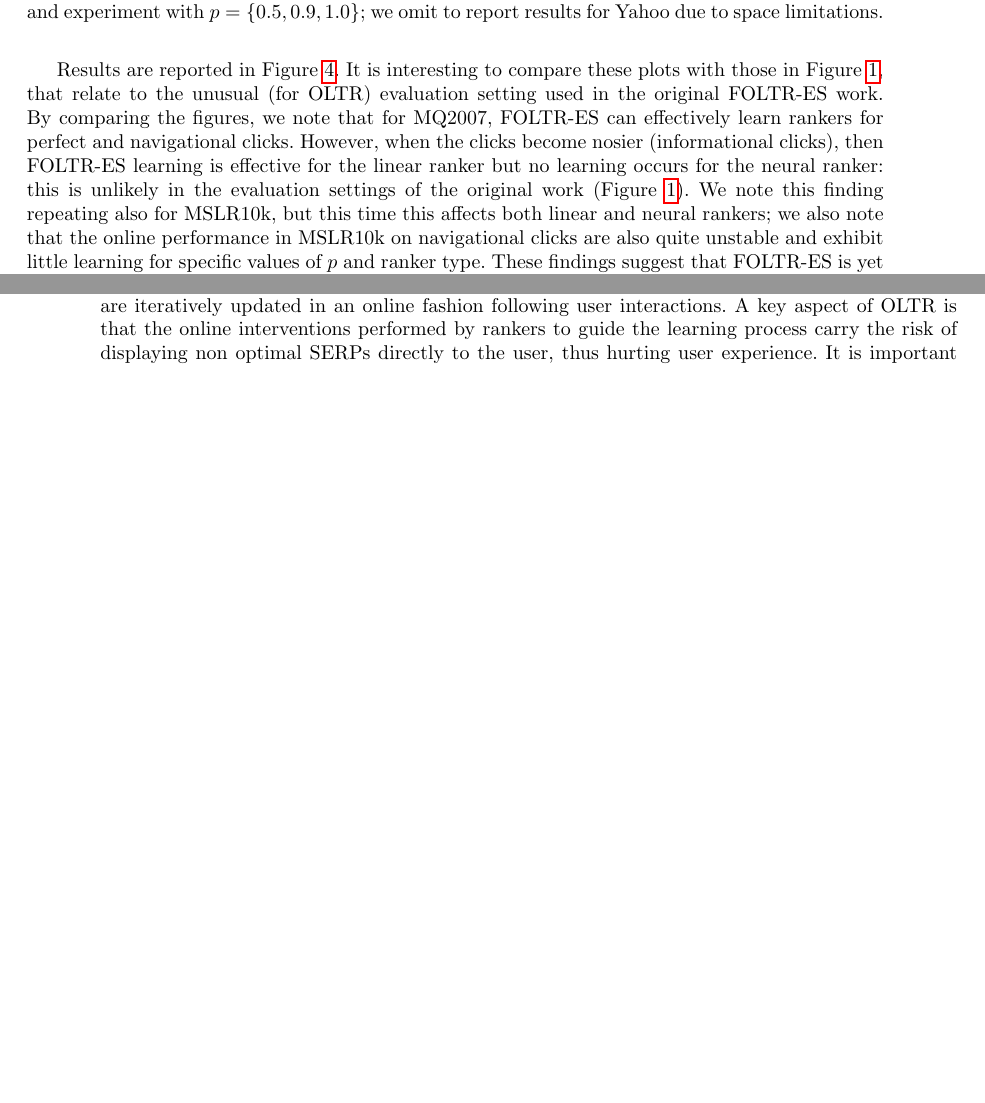
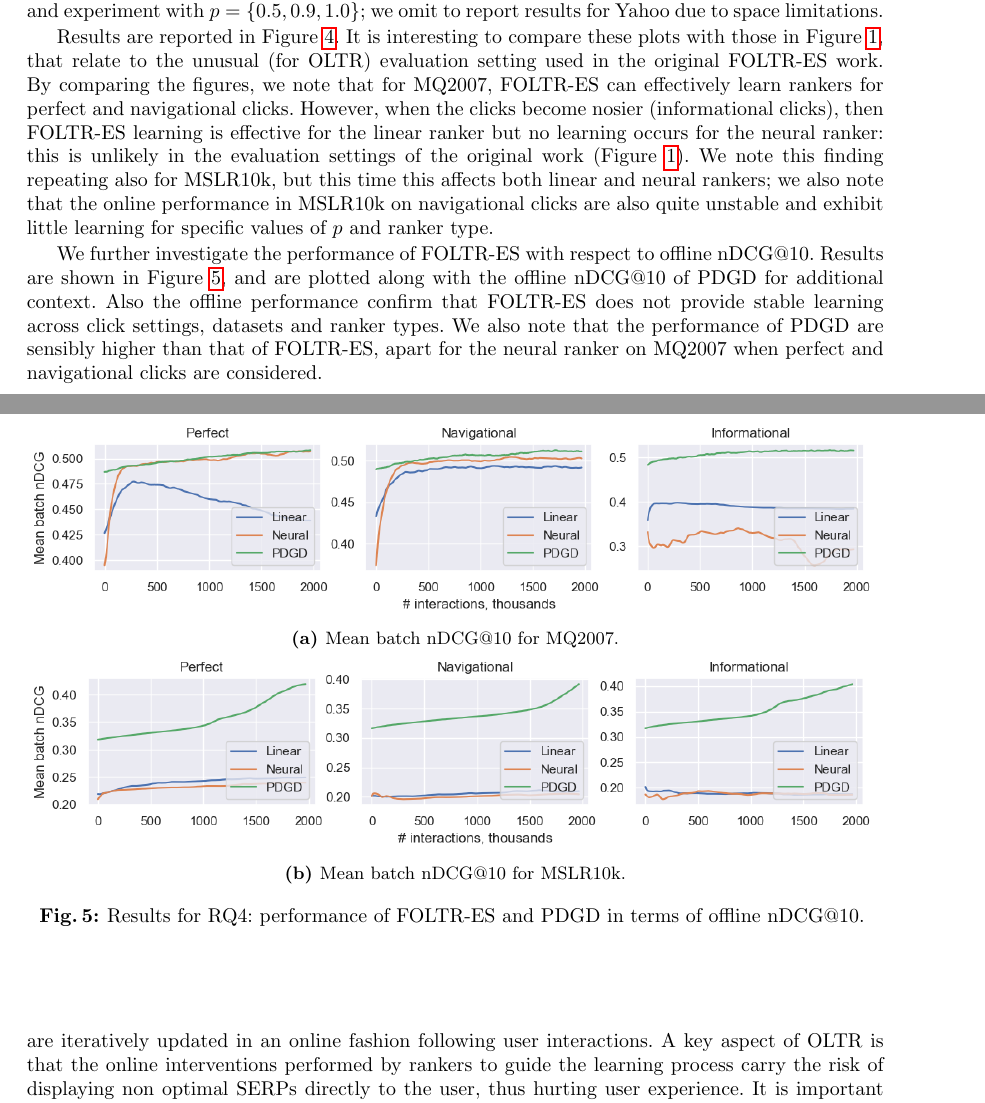
Before and after one commit to ielab/foltr, a LaTeX thesis (ecir2021-foltr-reproducibility/ecir2021-foltr-reproducibility.tex, which reads ecir2021-foltr-reproducibility/sections/results.tex): two parts of pages 9 and 10 of 13 before the commit and two parts of pages 9 and 11 of 14 after it, joined at a grey line, cut so that both start at the same text, the shorter picture padded with empty space. Compiled offline with pdfLaTeX.

Commit message:
Update results.tex

```diff
--- a/ecir2021-foltr-reproducibility/sections/results.tex
+++ b/ecir2021-foltr-reproducibility/sections/results.tex
@@ -173,9 +173,27 @@ In the original work and in the sections above, FOLTR-ES was evaluated using Max
 	\caption{Results for RQ4: performance of FOLTR-ES in terms of online nDCG@10 computed using relevance labels and the SERPs used for obtaining user iterations. \label{fig:RQ4}}
 \end{figure}
 
+\begin{figure}[t]
+	\centering
+	\begin{subfigure}{1\textwidth}
+		\includegraphics[width=15cm, height=3.5cm]{images/RQ3n4/mq2007_foltr_PDGD_offline_ndcg_c2000_p1.0.png}
+		\caption{Mean batch nDCG@10 for MQ2007.}
+		\label{fig:mq2007-rq4-offline}
+	\end{subfigure}
+	\begin{subfigure}{1\textwidth}
+		\includegraphics[width=15cm, height=3.5cm]{images/RQ3n4/mslr10k_foltr_PDGD_offline_ndcg_c2000_p1.0.png}
+		\caption{Mean batch nDCG@10 for MSLR10k.}
+		\label{fig:mslr10k-rq4-offline}
+	\end{subfigure}
+	\caption{Results for RQ4: performance of FOLTR-ES and PDGD in terms of offline nDCG@10. \label{fig:RQ4-offline}}
+\end{figure}
 
-Results are reported in Figure~\ref{fig:RQ4}. It is interesting to compare these plots with those in Figure~\ref{fig:RQ1}, that relate to the unusual (for OLTR) evaluation setting used in the original FOLTR-ES work. By comparing the figures, we note that for MQ2007, FOLTR-ES can effectively learn rankers for perfect and navigational clicks. However, when the clicks become nosier (informational clicks), then FOLTR-ES learning is effective for the linear ranker but no learning occurs for the neural ranker: this is unlikely in the evaluation settings of the original work (Figure~\ref{fig:RQ1}). We note this finding repeating also for MSLR10k, but this time this affects both linear and neural rankers; we also note that the online performance in MSLR10k on navigational clicks are also quite unstable and exhibit little learning for specific values of $p$ and ranker type. These findings suggest that FOLTR-ES is yet far from being a solution that can be considered for use in practice, and more research is required for devising effective federated, privacy-aware OLTR techniques.
+Results are reported in Figure~\ref{fig:RQ4}. It is interesting to compare these plots with those in Figure~\ref{fig:RQ1}, that relate to the unusual (for OLTR) evaluation setting used in the original FOLTR-ES work. By comparing the figures, we note that for MQ2007, FOLTR-ES can effectively learn rankers for perfect and navigational clicks. However, when the clicks become nosier (informational clicks), then FOLTR-ES learning is effective for the linear ranker but no learning occurs for the neural ranker: this is unlikely in the evaluation settings of the original work (Figure~\ref{fig:RQ1}). We note this finding repeating also for MSLR10k, but this time this affects both linear and neural rankers; we also note that the online performance in MSLR10k on navigational clicks are also quite unstable and exhibit little learning for specific values of $p$ and ranker type.
 
+
+We further investigate the performance of FOLTR-ES with respect to offline nDCG@10. Results are shown in Figure~\ref{fig:RQ4-offline}, and are plotted along with the offline nDCG@10 of PDGD for additional context. Also the offline performance confirm that FOLTR-ES does not provide stable learning across click settings, datasets and ranker types. We also note that the performance of PDGD are sensibly higher than that of FOLTR-ES, apart for the neural ranker on MQ2007 when perfect and navigational clicks are considered.
+
+These findings suggest that FOLTR-ES is yet far from being a solution that can be considered for use in practice, and more research is required for devising effective federated, privacy-aware OLTR techniques.
 
 
 %To study the generalisation of FOLtR-ES to other common OLTR evaluation metrics, we use Discounted Cumulative Gain (DCG) to evaluate the users' experience in each interaction. We also compute NDCG@10 with the relevance labels to evaluate the central ranker with test data as we want to explore the stability of  performance in FOLtR-ES.
```
Also changed, not shown: ecir2021-foltr-reproducibility/sections/results.tex (2 more changed lines).
